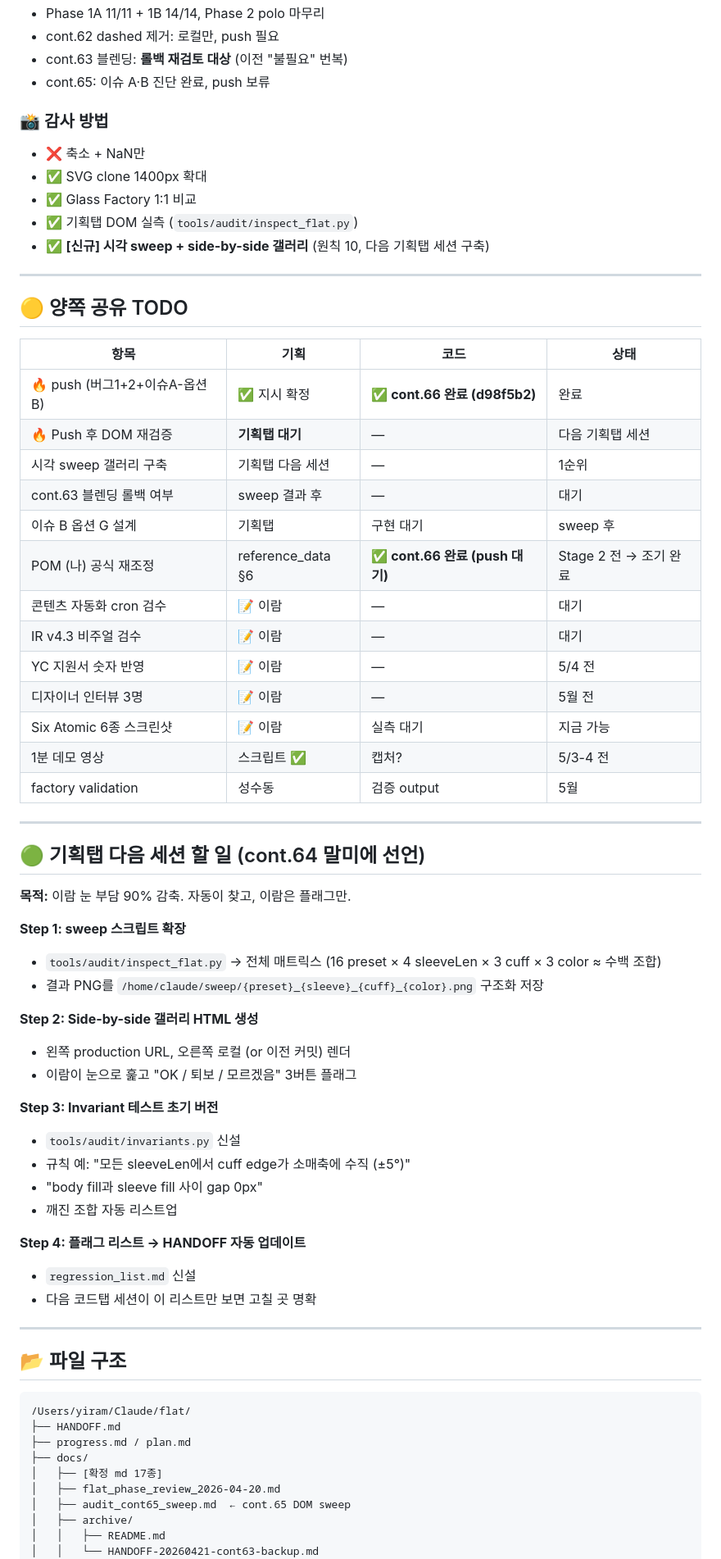
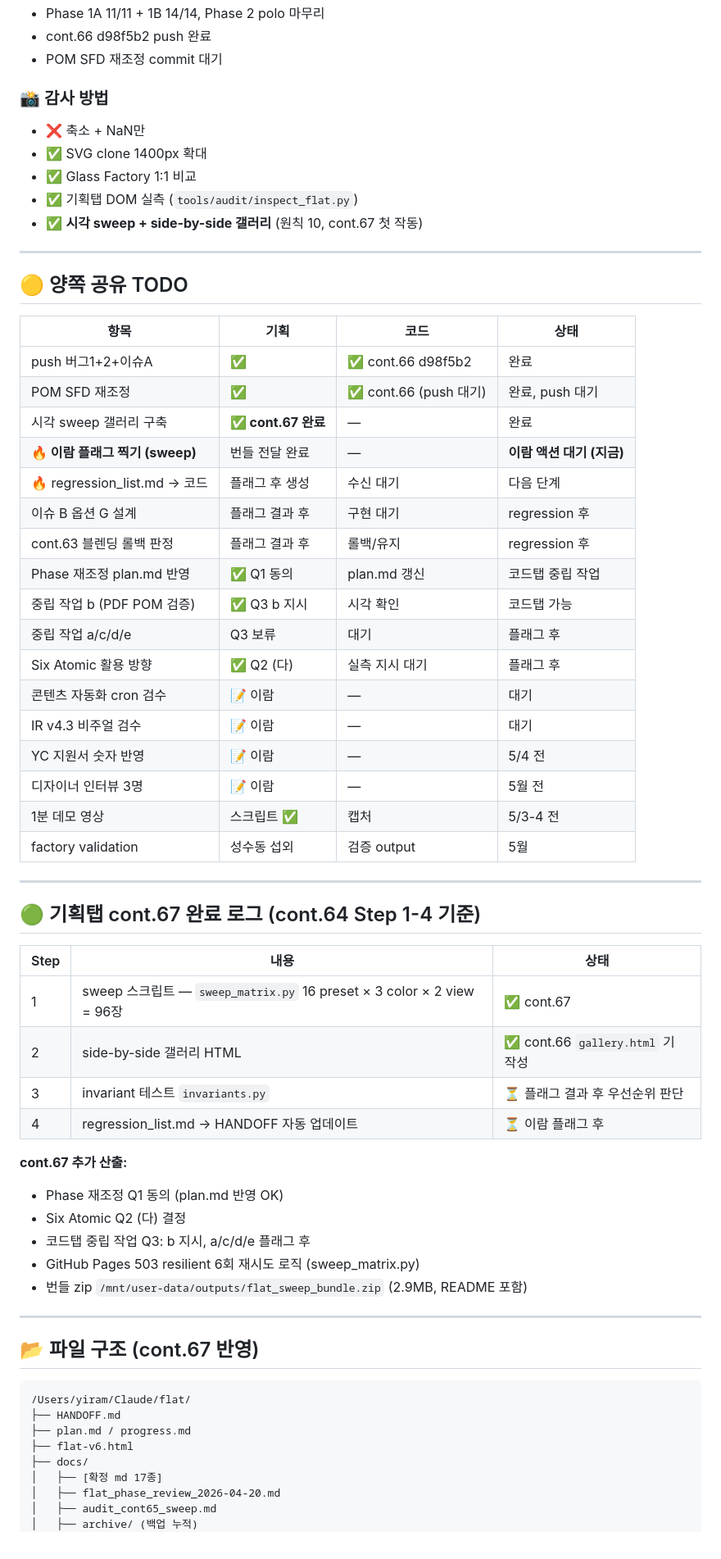
Before and after one commit to yunyiram/flat, a Markdown page: HANDOFF.md, the part around one of its changes. Shown at 82% size. Drawn GitHub-style.

````diff
--- a/HANDOFF.md
+++ b/HANDOFF.md
@@ -348,7 +275,6 @@ Aspect 1.44, spread 60.8°, Stand:Fall 1:1. `reference_data.md §5`. 6종 미실
 - Phase 1A 11/11 + 1B 14/14, Phase 2 polo 마무리
-- cont.62 dashed 제거: 로컬만, push 필요
-- cont.63 블렌딩: **롤백 재검토 대상** (이전 "불필요" 번복)
-- cont.65: 이슈 A·B 진단 완료, push 보류
+- cont.66 d98f5b2 push 완료
+- POM SFD 재조정 commit 대기
 
 ### 📸 감사 방법
 
@@ -356,7 +282,7 @@ Aspect 1.44, spread 60.8°, Stand:Fall 1:1. `reference_data.md §5`. 6종 미실
 - ✅ SVG clone 1400px 확대
 - ✅ Glass Factory 1:1 비교
 - ✅ 기획탭 DOM 실측 (`tools/audit/inspect_flat.py`)
-- ✅ **[신규] 시각 sweep + side-by-side 갤러리** (원칙 10, 다음 기획탭 세션 구축)
+- ✅ **시각 sweep + side-by-side 갤러리** (원칙 10, cont.67 첫 작동)
 
 ---
 
@@ -364,57 +290,54 @@ Aspect 1.44, spread 60.8°, Stand:Fall 1:1. `reference_data.md §5`. 6종 미실
 
 | 항목 | 기획 | 코드 | 상태 |
 |---|---|---|---|
-| 🔥 push (버그1+2+이슈A-옵션B) | ✅ 지시 확정 | **✅ cont.66 완료 (d98f5b2)** | 완료 |
-| 🔥 Push 후 DOM 재검증 | **기획탭 대기** | — | 다음 기획탭 세션 |
-| 시각 sweep 갤러리 구축 | 기획탭 다음 세션 | — | 1순위 |
-| cont.63 블렌딩 롤백 여부 | sweep 결과 후 | — | 대기 |
-| 이슈 B 옵션 G 설계 | 기획탭 | 구현 대기 | sweep 후 |
-| POM (나) 공식 재조정 | reference_data §6 | **✅ cont.66 완료 (push 대기)** | Stage 2 전 → 조기 완료 |
+| push 버그1+2+이슈A | ✅ | ✅ cont.66 d98f5b2 | 완료 |
+| POM SFD 재조정 | ✅ | ✅ cont.66 (push 대기) | 완료, push 대기 |
+| 시각 sweep 갤러리 구축 | **✅ cont.67 완료** | — | 완료 |
+| **🔥 이람 플래그 찍기 (sweep)** | 번들 전달 완료 | — | **이람 액션 대기 (지금)** |
+| 🔥 regression_list.md → 코드 | 플래그 후 생성 | 수신 대기 | 다음 단계 |
+| 이슈 B 옵션 G 설계 | 플래그 결과 후 | 구현 대기 | regression 후 |
+| cont.63 블렌딩 롤백 판정 | 플래그 결과 후 | 롤백/유지 | regression 후 |
+| Phase 재조정 plan.md 반영 | ✅ Q1 동의 | plan.md 갱신 | 코드탭 중립 작업 |
+| 중립 작업 b (PDF POM 검증) | ✅ Q3 b 지시 | 시각 확인 | 코드탭 가능 |
+| 중립 작업 a/c/d/e | Q3 보류 | 대기 | 플래그 후 |
+| Six Atomic 활용 방향 | ✅ Q2 (다) | 실측 지시 대기 | 플래그 후 |
 | 콘텐츠 자동화 cron 검수 | 📝 이람 | — | 대기 |
 | IR v4.3 비주얼 검수 | 📝 이람 | — | 대기 |
 | YC 지원서 숫자 반영 | 📝 이람 | — | 5/4 전 |
 | 디자이너 인터뷰 3명 | 📝 이람 | — | 5월 전 |
-| Six Atomic 6종 스크린샷 | 📝 이람 | 실측 대기 | 지금 가능 |
-| 1분 데모 영상 | 스크립트 ✅ | 캡처? | 5/3-4 전 |
-| factory validation | 성수동 | 검증 output | 5월 |
+| 1분 데모 영상 | 스크립트 ✅ | 캡처 | 5/3-4 전 |
+| factory validation | 성수동 섭외 | 검증 output | 5월 |
 
 ---
 
-## 🟢 기획탭 다음 세션 할 일 (cont.64 말미에 선언)
+## 🟢 기획탭 cont.67 완료 로그 (cont.64 Step 1-4 기준)
 
-**목적:** 이람 눈 부담 90% 감축. 자동이 찾고, 이람은 플래그만.
+| Step | 내용 | 상태 |
+|---|---|---|
+| 1 | sweep 스크립트 — `sweep_matrix.py` 16 preset × 3 color × 2 view = 96장 | ✅ cont.67 |
+| 2 | side-by-side 갤러리 HTML | ✅ cont.66 `gallery.html` 기 작성 |
+| 3 | invariant 테스트 `invariants.py` | ⏳ 플래그 결과 후 우선순위 판단 |
+| 4 | regression_list.md → HANDOFF 자동 업데이트 | ⏳ 이람 플래그 후 |
 
-**Step 1: sweep 스크립트 확장**
-- `tools/audit/inspect_flat.py` → 전체 매트릭스 (16 preset × 4 sleeveLen × 3 cuff × 3 color ≈ 수백 조합)
-- 결과 PNG를 `/home/claude/sweep/{preset}_{sleeve}_{cuff}_{color}.png` 구조화 저장
-
-**Step 2: Side-by-side 갤러리 HTML 생성**
-- 왼쪽 production URL, 오른쪽 로컬 (or 이전 커밋) 렌더
-- 이람이 눈으로 훑고 "OK / 퇴보 / 모르겠음" 3버튼 플래그
-
-**Step 3: Invariant 테스트 초기 버전**
-- `tools/audit/invariants.py` 신설
-- 규칙 예: "모든 sleeveLen에서 cuff edge가 소매축에 수직 (±5°)"
-- "body fill과 sleeve fill 사이 gap 0px"
-- 깨진 조합 자동 리스트업
-
-**Step 4: 플래그 리스트 → HANDOFF 자동 업데이트**
-- `regression_list.md` 신설
-- 다음 코드탭 세션이 이 리스트만 보면 고칠 곳 명확
+**cont.67 추가 산출:**
+- Phase 재조정 Q1 동의 (plan.md 반영 OK)
+- Six Atomic Q2 (다) 결정
+- 코드탭 중립 작업 Q3: b 지시, a/c/d/e 플래그 후
+- GitHub Pages 503 resilient 6회 재시도 로직 (sweep_matrix.py)
+- 번들 zip `/mnt/user-data/outputs/flat_sweep_bundle.zip` (2.9MB, README 포함)
 
 ---
 
-## 📂 파일 구조
+## 📂 파일 구조 (cont.67 반영)
 
 ```
 /Users/yiram/Claude/flat/
 ├── HANDOFF.md
-├── progress.md / plan.md
+├── plan.md / progress.md
+├── flat-v6.html
 ├── docs/
 │   ├── [확정 md 17종]
 │   ├── flat_phase_review_2026-04-20.md
-│   ├── audit_cont65_sweep.md  ← cont.65 DOM sweep
-│   ├── archive/
-│   │   ├── README.md
-│   │   └── HANDOFF-20260421-cont63-backup.md
+│   ├── audit_cont65_sweep.md
+│   ├── archive/ (백업 누적)
 │   └── deliverables/
````
Also changed, not shown: other parts of HANDOFF.md (+173 -240 lines).
